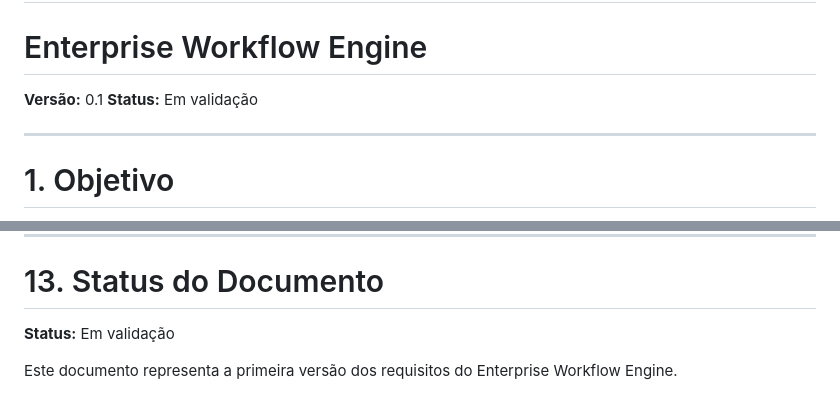
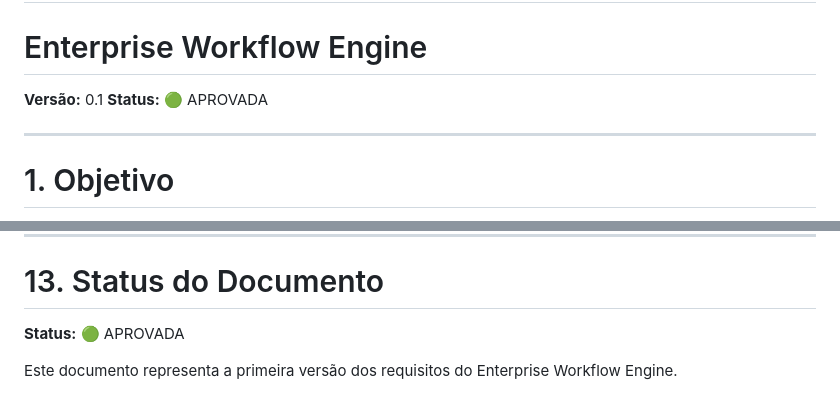
Before and after one commit to PabloHoDev/Enterprise-Workflow-Engine, a Markdown page: docs/product/REQUIREMENTS.md, 2 parts joined by grey strips. GitHub-like rendering.

```diff
--- a/docs/product/REQUIREMENTS.md
+++ b/docs/product/REQUIREMENTS.md
@@ -3,7 +3,7 @@
 # Enterprise Workflow Engine
 
 **Versão:** 0.1
-**Status:** Em validação
+**Status:** 🟢 APROVADA
 
 ---
 
@@ -522,6 +522,6 @@ docs/PROJECT_GOVERNANCE.md
 
 # 13. Status do Documento
 
-**Status:** Em validação
+**Status:** 🟢 APROVADA
 
 Este documento representa a primeira versão dos requisitos do Enterprise Workflow Engine.
```
